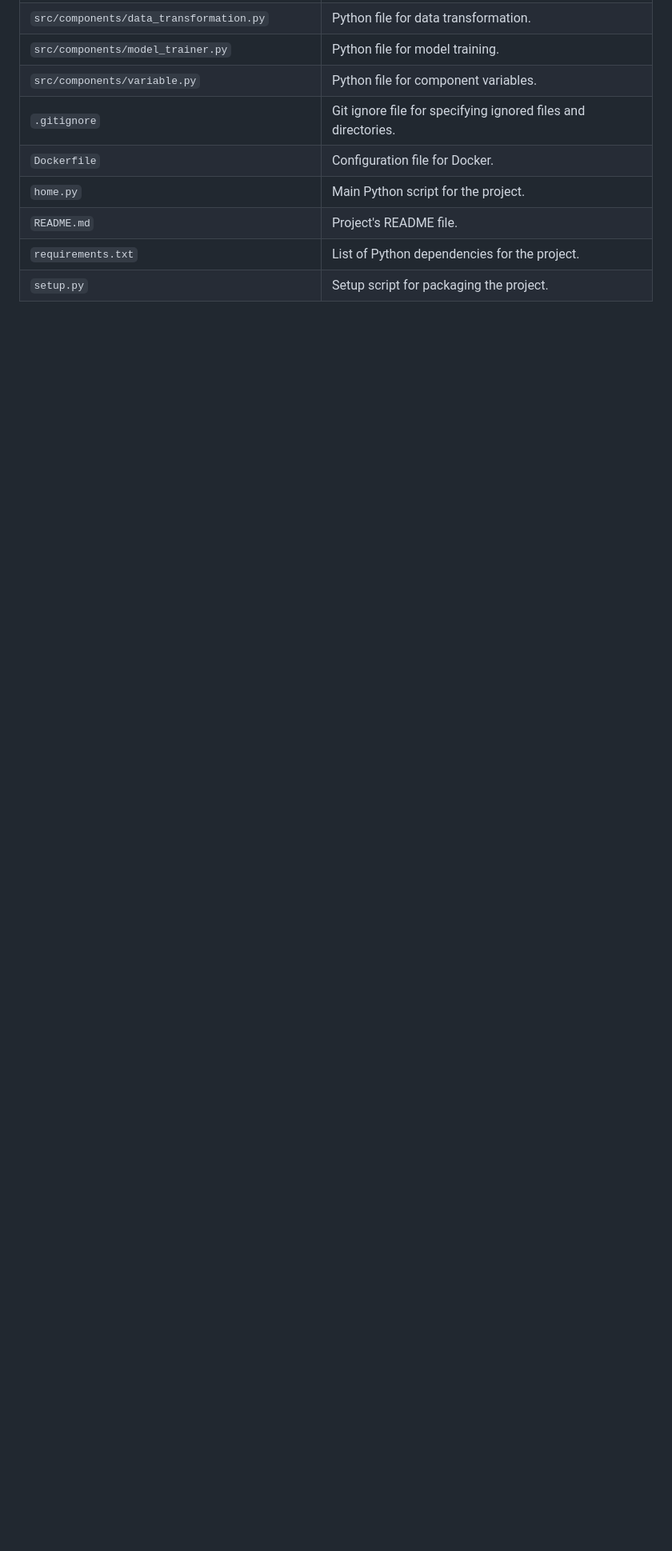
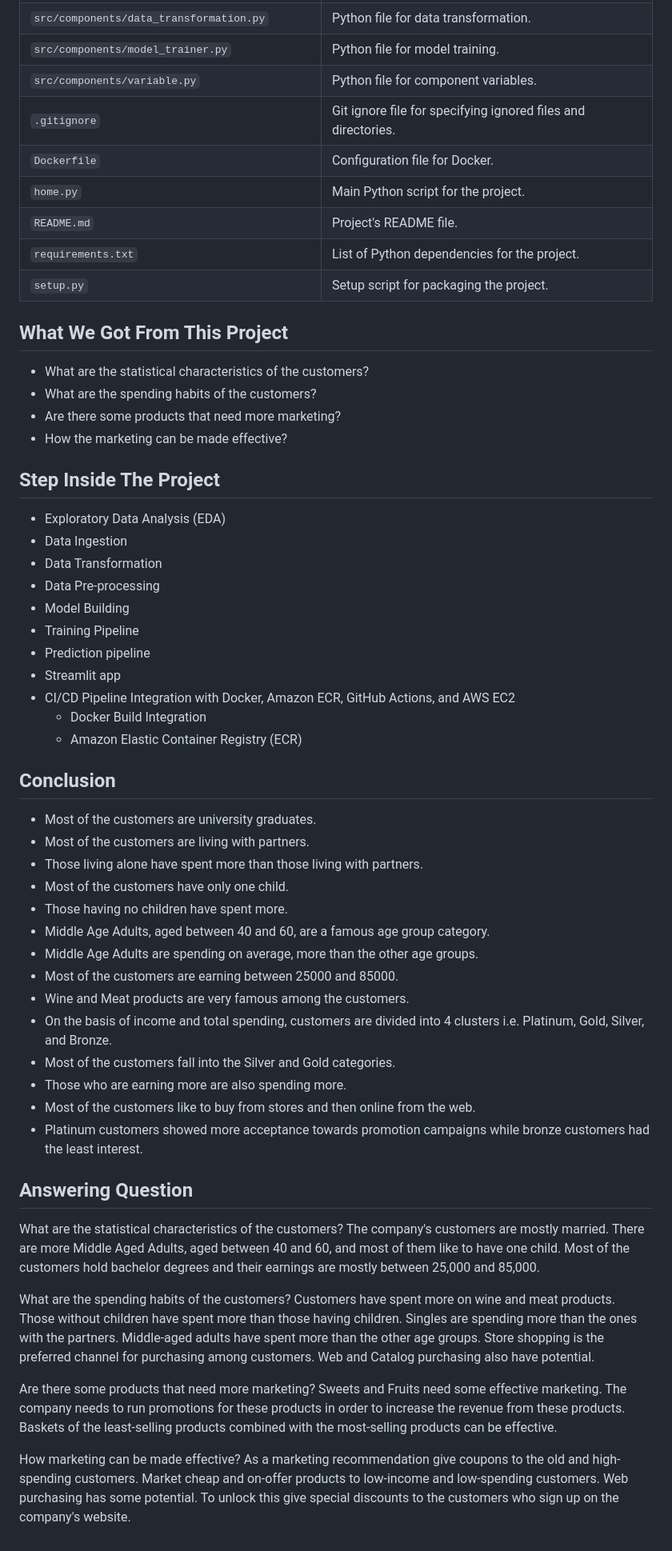
Before and after one commit to shashank297/Customer-Personality-Analysis, a Markdown page: README.md, the part around the change. Shown: that part at 80% size. Drawn GitHub-style; blank space fills up the shorter version.

```diff
--- a/README.md
+++ b/README.md
@@ -57,3 +57,55 @@ The main objective here is -
 | `README.md`                     | Project's README file.                   |
 | `requirements.txt`              | List of Python dependencies for the project. |
 | `setup.py`                      | Setup script for packaging the project.  |
+
+
+
+
+## What We Got From This Project
+- What are the statistical characteristics of the customers?
+- What are the spending habits of the customers?
+- Are there some products that need more marketing?
+- How the marketing can be made effective?
+
+## Step Inside The Project
+- Exploratory Data Analysis (EDA)
+- Data Ingestion
+- Data Transformation
+- Data Pre-processing
+- Model Building
+- Training Pipeline
+- Prediction pipeline
+- Streamlit app
+- CI/CD Pipeline Integration with Docker, Amazon ECR, GitHub Actions, and AWS
+EC2
+  - Docker Build Integration
+  - Amazon Elastic Container Registry (ECR)
+
+ ## Conclusion
+- Most of the customers are university graduates.
+- Most of the customers are living with partners.
+- Those living alone have spent more than those living with partners.
+- Most of the customers have only one child.
+- Those having no children have spent more.
+- Middle Age Adults, aged between 40 and 60, are a famous age group category.
+- Middle Age Adults are spending on average, more than the other age groups.
+- Most of the customers are earning between 25000 and 85000.
+- Wine and Meat products are very famous among the customers.
+- On the basis of income and total spending, customers are divided into 4 clusters i.e. Platinum, Gold, Silver, and Bronze.
+- Most of the customers fall into the Silver and Gold categories.
+- Those who are earning more are also spending more.
+- Most of the customers like to buy from stores and then online from the web.
+- Platinum customers showed more acceptance towards promotion campaigns while bronze customers had the least interest.
+
+## Answering Question
+What are the statistical characteristics of the customers?
+The company's customers are mostly married. There are more Middle Aged Adults, aged between 40 and 60, and most of them like to have one child. Most of the customers hold bachelor degrees and their earnings are mostly between 25,000 and 85,000.
+
+What are the spending habits of the customers?
+Customers have spent more on wine and meat products. Those without children have spent more than those having children. Singles are spending more than the ones with the partners. Middle-aged adults have spent more than the other age groups. Store shopping is the preferred channel for purchasing among customers. Web and Catalog purchasing also have potential.
+
+Are there some products that need more marketing?
+Sweets and Fruits need some effective marketing. The company needs to run promotions for these products in order to increase the revenue from these products. Baskets of the least-selling products combined with the most-selling products can be effective.
+
+How marketing can be made effective?
+As a marketing recommendation give coupons to the old and high-spending customers. Market cheap and on-offer products to low-income and low-spending customers. Web purchasing has some potential. To unlock this give special discounts to the customers who sign up on the company's website.
```
